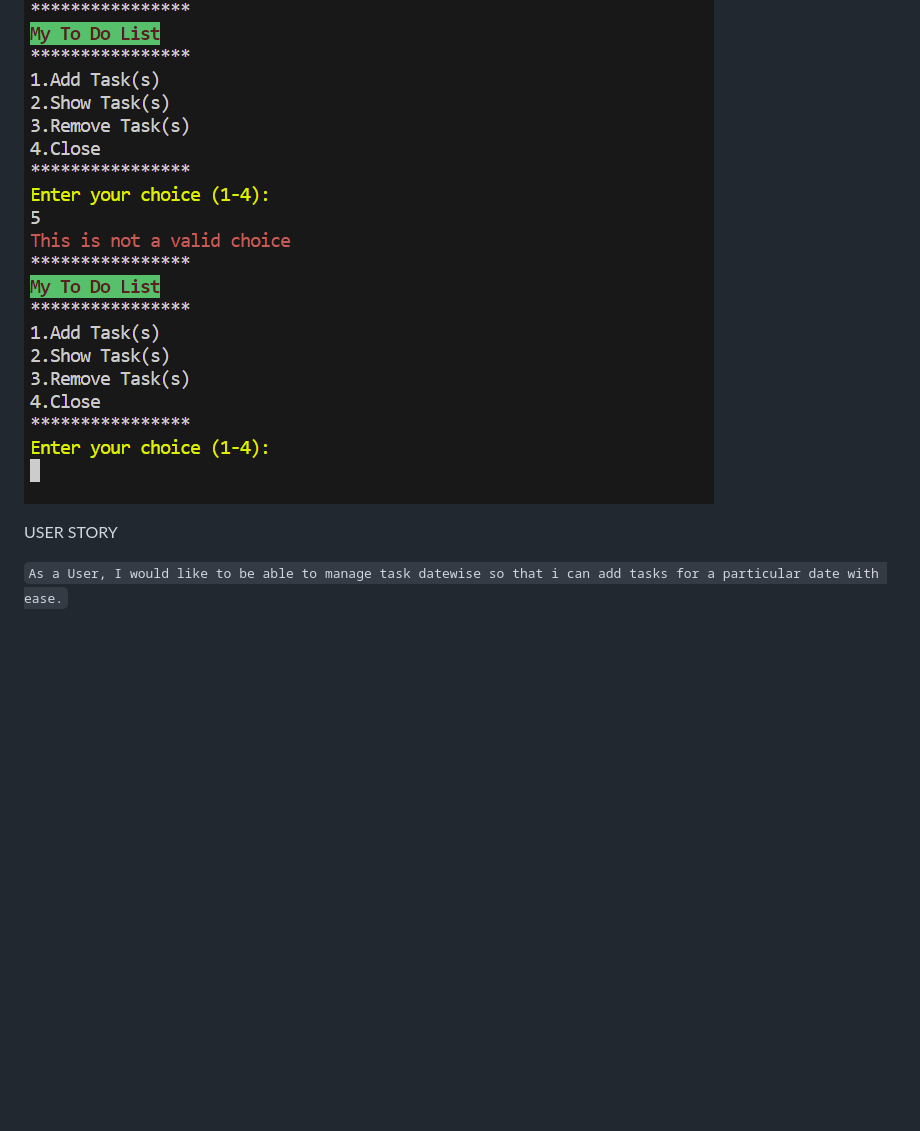
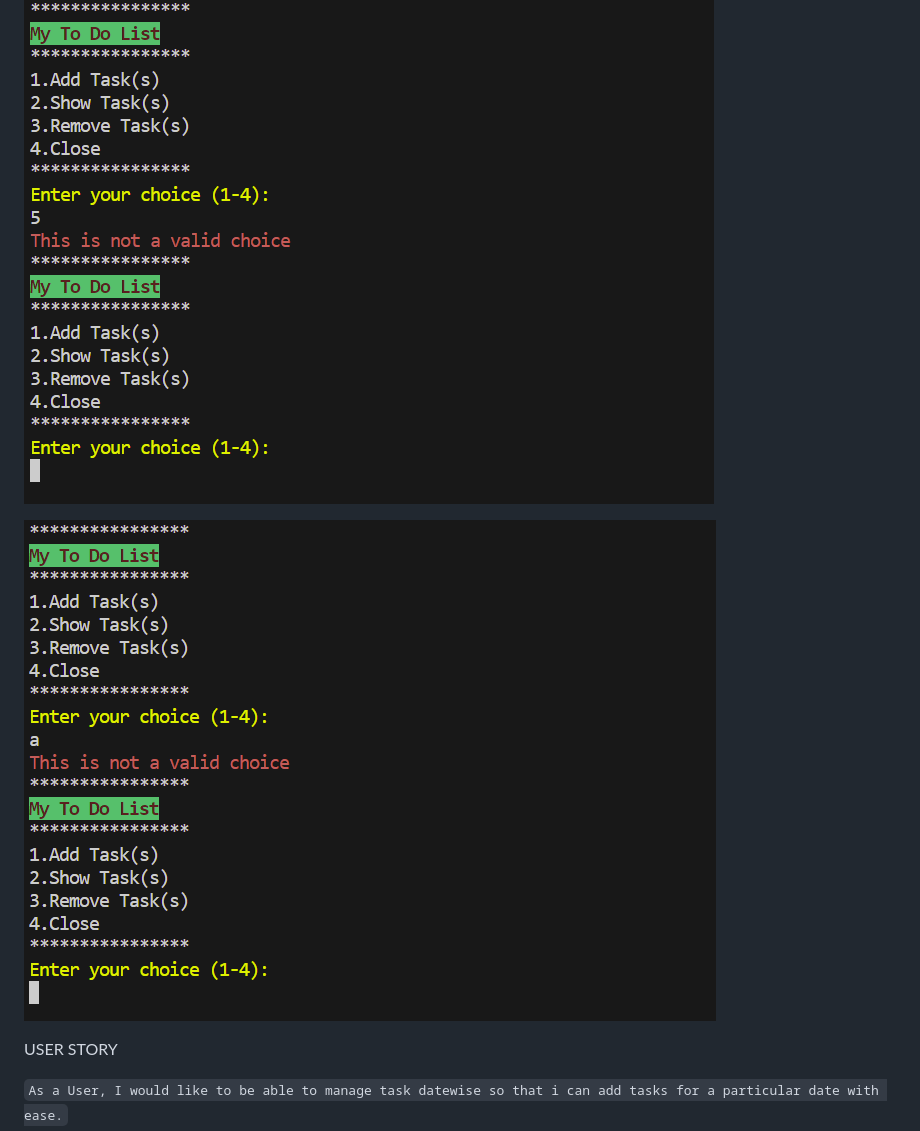
Before and after one commit to Neelp20/to_do_list, a Markdown page: README.md, the part around the change printed below. Drawn GitHub-style; pictures changed too: docs/screenshots/invalid_main_screenshot.png (added); blank space fills up the shorter version.

Commit message:
Add invalid choice for main menu screenshot in readme.md

```diff
--- a/README.md
+++ b/README.md
@@ -82,6 +82,8 @@ Main Menu - Invalid Choice
 
 ![Main Menu - Invalid Choice](docs/screenshots/invalid_input.png)
 
+![Main menu - Invalid choice](docs/screenshots/invalid_main_screenshot.png)
+
 USER STORY
 
 `
```
Also changed, not shown: other parts of README.md (+1 -0 lines).
